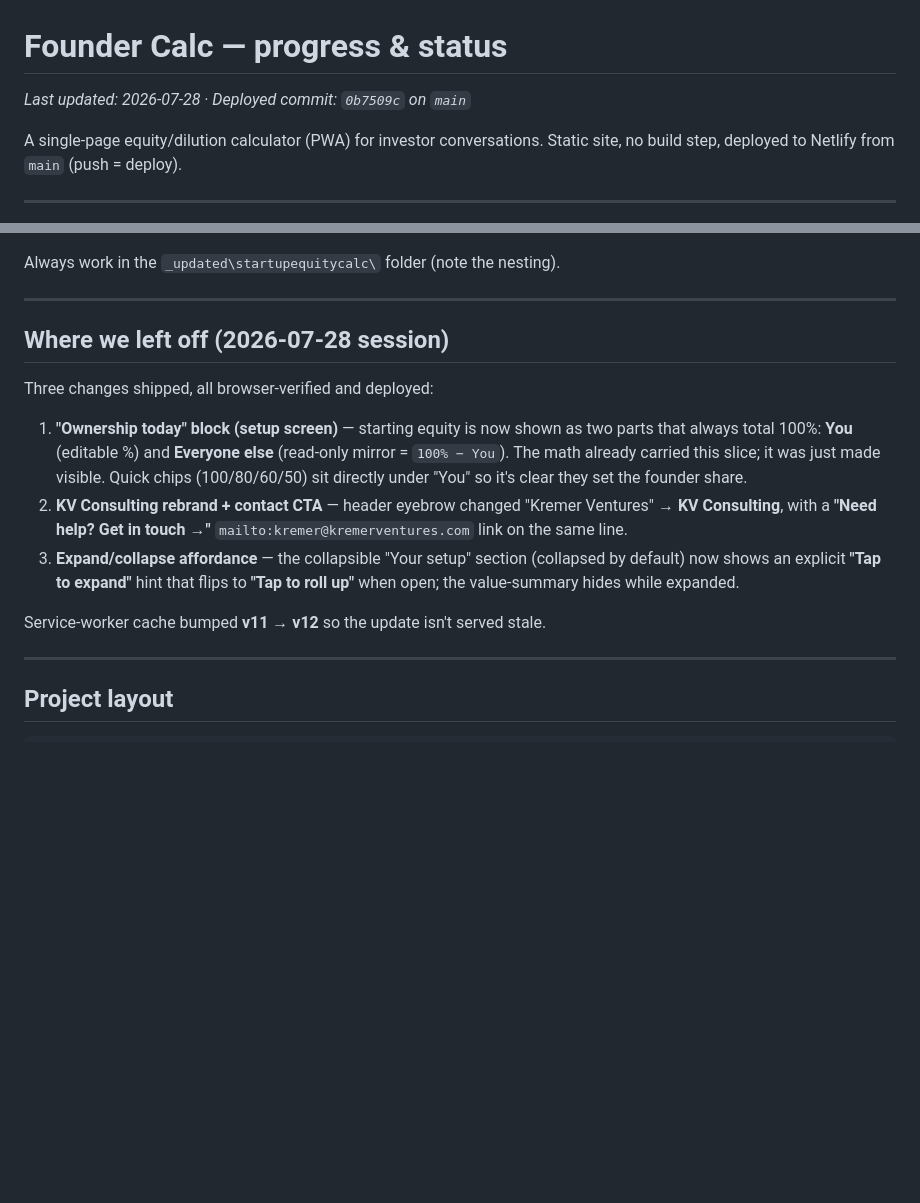
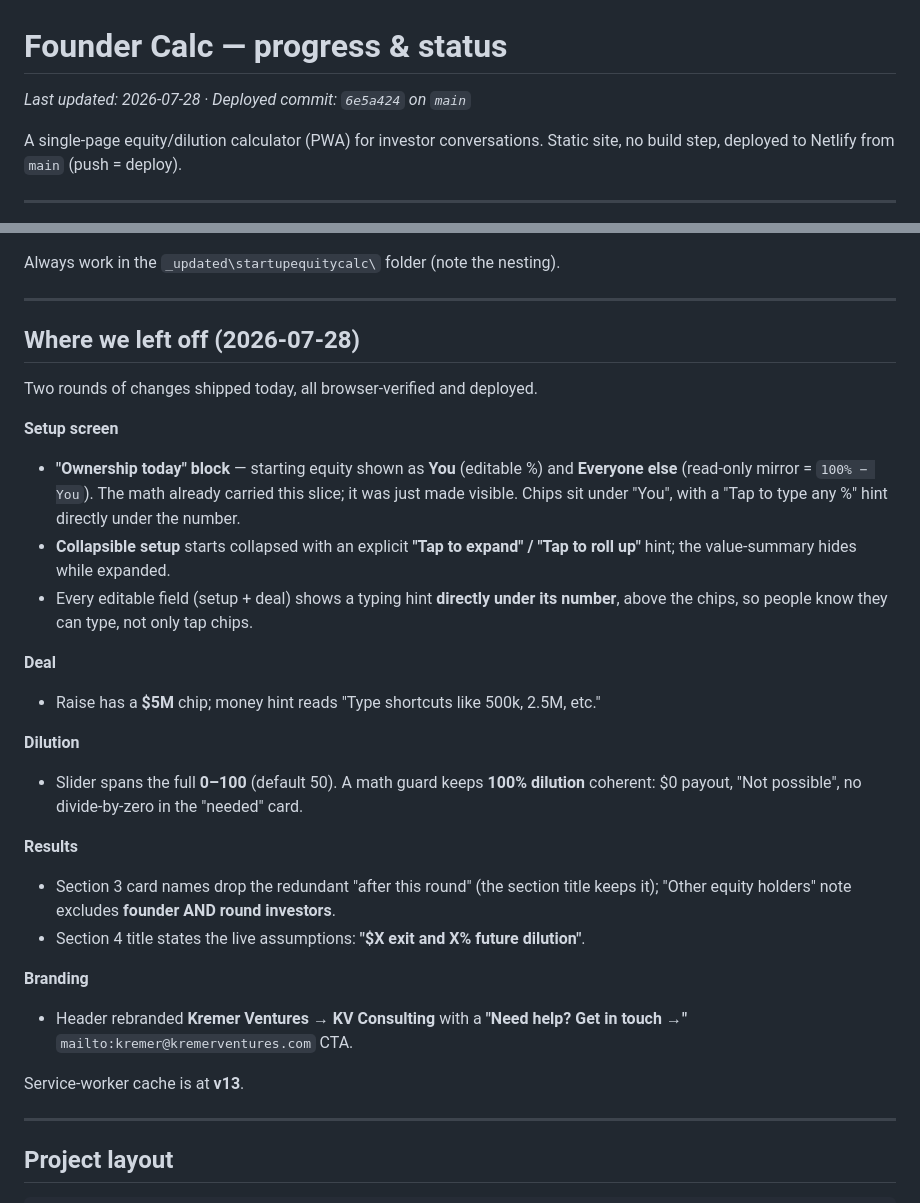
Before and after one commit to kremerventures/startupequitycalc, a Markdown page: PROGRESS.md, 2 parts joined by grey strips. Drawn GitHub-style; blank space fills up the shorter version.

Commit message:
Update PROGRESS.md and manual checklist for the v13 batch
Co-Authored-By: Claude Opus 4.8 <noreply@anthropic.com>

```diff
--- a/PROGRESS.md
+++ b/PROGRESS.md
@@ -1,6 +1,6 @@
 # Founder Calc — progress & status
 
-_Last updated: 2026-07-28 · Deployed commit: `0b7509c` on `main`_
+_Last updated: 2026-07-28 · Deployed commit: `6e5a424` on `main`_
 
 A single-page equity/dilution calculator (PWA) for investor conversations.
 Static site, no build step, deployed to Netlify from `main` (push = deploy).
@@ -20,23 +20,37 @@ Always work in the `_updated\startupequitycalc\` folder (note the nesting).
 
 ---
 
-## Where we left off (2026-07-28 session)
+## Where we left off (2026-07-28)
 
-Three changes shipped, all browser-verified and deployed:
+Two rounds of changes shipped today, all browser-verified and deployed.
 
-1. **"Ownership today" block (setup screen)** — starting equity is now shown as
-   two parts that always total 100%: **You** (editable %) and **Everyone else**
-   (read-only mirror = `100% − You`). The math already carried this slice; it was
-   just made visible. Quick chips (100/80/60/50) sit directly under "You" so it's
-   clear they set the founder share.
-2. **KV Consulting rebrand + contact CTA** — header eyebrow changed
-   "Kremer Ventures" → **KV Consulting**, with a **"Need help? Get in touch →"**
-   `mailto:kremer@kremerventures.com` link on the same line.
-3. **Expand/collapse affordance** — the collapsible "Your setup" section (collapsed
-   by default) now shows an explicit **"Tap to expand"** hint that flips to
-   **"Tap to roll up"** when open; the value-summary hides while expanded.
+**Setup screen**
+- **"Ownership today" block** — starting equity shown as **You** (editable %) and
+  **Everyone else** (read-only mirror = `100% − You`). The math already carried this
+  slice; it was just made visible. Chips sit under "You", with a "Tap to type any %"
+  hint directly under the number.
+- **Collapsible setup** starts collapsed with an explicit **"Tap to expand" /
+  "Tap to roll up"** hint; the value-summary hides while expanded.
+- Every editable field (setup + deal) shows a typing hint **directly under its
+  number**, above the chips, so people know they can type, not only tap chips.
 
-Service-worker cache bumped **v11 → v12** so the update isn't served stale.
+**Deal**
+- Raise has a **$5M** chip; money hint reads "Type shortcuts like 500k, 2.5M, etc."
+
+**Dilution**
+- Slider spans the full **0–100** (default 50). A math guard keeps **100% dilution**
+  coherent: $0 payout, "Not possible", no divide-by-zero in the "needed" card.
+
+**Results**
+- Section 3 card names drop the redundant "after this round" (the section title
+  keeps it); "Other equity holders" note excludes **founder AND round investors**.
+- Section 4 title states the live assumptions: **"$X exit and X% future dilution"**.
+
+**Branding**
+- Header rebranded **Kremer Ventures → KV Consulting** with a
+  **"Need help? Get in touch →"** `mailto:kremer@kremerventures.com` CTA.
+
+Service-worker cache is at **v13**.
 
 ---
 
```
Also changed, not shown: other parts of PROGRESS.md (+12 -10 lines), 1 other file.
